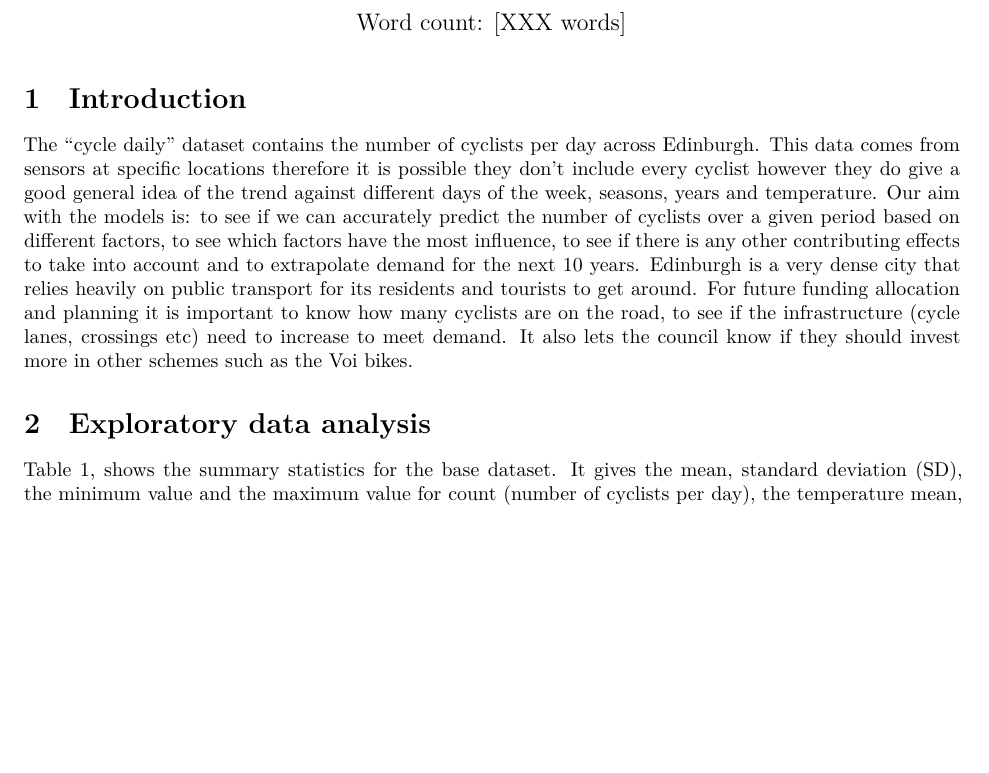
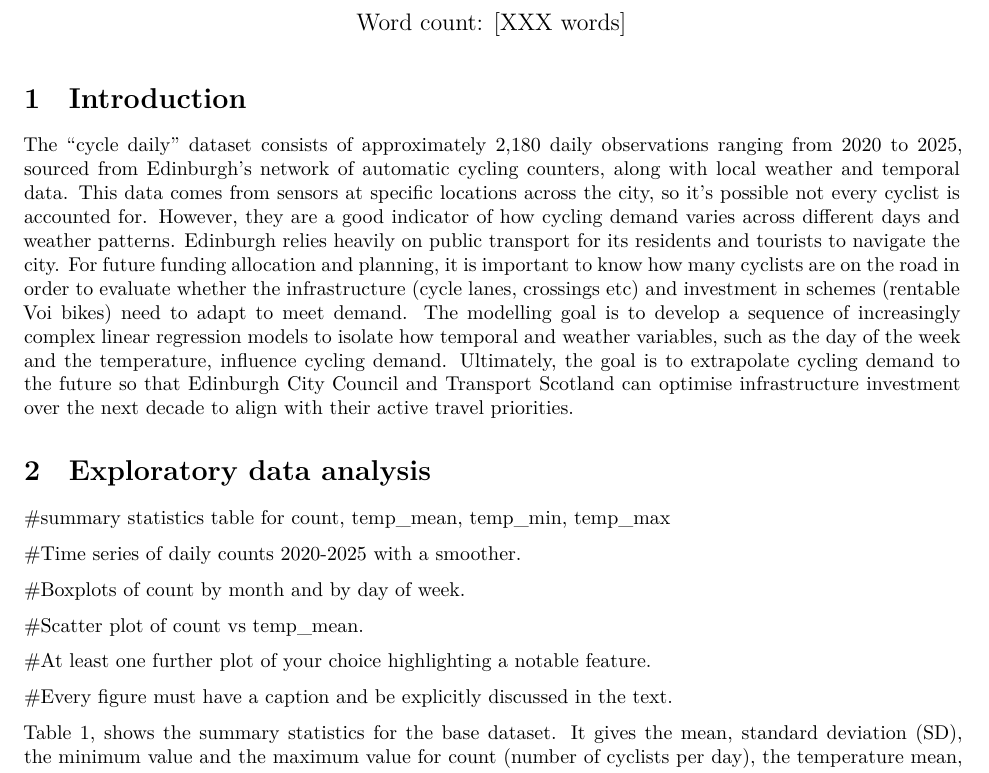
Before and after one commit to alicemiller04/Stat_Comp_Project2, an R Markdown document (Report_project02.Rmd): part of page 1 of 6 before the commit and part of page 1 of 7 after it, cut so that both start at the same text, the shorter picture padded with empty space. Rendered offline with R 4.5, knitr and Pandoc, then LaTeX, with nearby package versions.

Commit message:
intro done

```diff
--- a/Report_project02.Rmd
+++ b/Report_project02.Rmd
@@ -35,5 +35,4 @@ Required content (remove before submission):
   - Why this is useful for transport planning in Edinburgh
 Do NOT describe the report structure here.
 -->
-The "cycle daily" dataset contains the number of cyclists per day across Edinburgh. This data comes from sensors at specific locations therefore it is possible they don't include every cyclist however they do give a good general idea of the trend against different days of the week, seasons, years and temperature. Our aim with the models is: to see if we can accurately predict the number of cyclists over a given period based on different factors, to see which factors have the most influence, to see if there is any other contributing effects to take into account and to extrapolate demand for the next 10 years.
-Edinburgh is a very dense city that relies heavily on public transport for its residents and tourists to get around. For future funding allocation and planning it is important to know how many cyclists are on the road, to see if the infrastructure (cycle lanes, crossings etc) need to increase to meet demand. It also lets the council know if they should invest more in other schemes such as the Voi bikes.
+The "cycle daily" dataset  consists of approximately 2,180 daily observations ranging from 2020 to 2025, sourced from Edinburgh's network of automatic cycling counters, along with local weather and temporal data. This data comes from sensors at specific locations across the city, so it's possible not every cyclist is accounted for. However, they are a good indicator of how cycling demand varies across different days and weather patterns. Edinburgh relies heavily on public transport for its residents and tourists to navigate the city. For future funding allocation and planning, it is important to know how many cyclists are on the road in order to evaluate whether the infrastructure (cycle lanes, crossings etc) and investment in schemes (rentable Voi bikes) need to adapt to meet demand. The modelling goal is to develop a sequence of increasingly complex linear regression models to isolate how temporal and weather variables, such as the day of the week and the temperature, influence cycling demand. Ultimately, the goal is to extrapolate cycling demand to the future so that Edinburgh City Council and Transport Scotland can optimise infrastructure investment over the next decade to align with their active travel priorities.
@@ -40,3 +40,17 @@ Edinburgh is a very dense city that relies heavily on public transport for its r
 
 # Exploratory data analysis
 
+#summary statistics table for count, temp_mean, temp_min, temp_max
+
+
+#Time series of daily counts 2020-2025 with a smoother.
+
+
+#Boxplots of count by month and by day of week.
+
+#Scatter plot of count vs temp_mean.
+
+#At least one further plot of your choice highlighting a notable feature.
+
+#Every figure must have a caption and be explicitly discussed in the text.
+
```
Also changed, not shown: Report_project02.Rmd (10 more changed lines).
